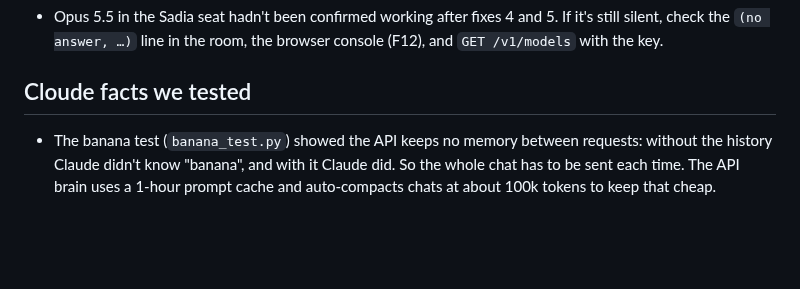
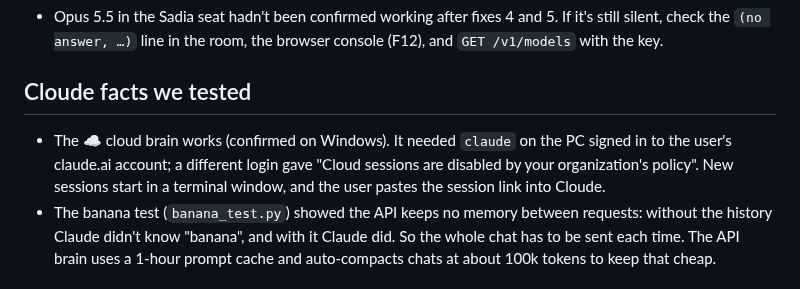
Before and after one commit to EternityinRoses/Sadiascode, a Markdown page: memory.md, the part around the change. GitHub-like rendering; blank space fills up the shorter version.

Commit message:
Cloude memory: the cloud brain works, and how it was fixed
Co-Authored-By: Claude Opus 5.5 <noreply@anthropic.com>
Claude-Session: https://claude.ai/code/session_01T9xrMmF7REhSTgD3zhRLhT

```diff
--- a/memory.md
+++ b/memory.md
@@ -37,6 +37,7 @@ A fixed copy is at `fixed/minds.js` on the branch.
 
 ## Cloude facts we tested
 
+- The ☁️ cloud brain works (confirmed on Windows). It needed `claude` on the PC signed in to the user's claude.ai account; a different login gave "Cloud sessions are disabled by your organization's policy". New sessions start in a terminal window, and the user pastes the session link into Cloude.
 - The banana test (`banana_test.py`) showed the API keeps no memory between requests: without the history Claude didn't know "banana", and with it Claude did. So the whole chat has to be sent each time. The API brain uses a 1-hour prompt cache and auto-compacts chats at about 100k tokens to keep that cheap.
 
 ## Other things from that first day
```
